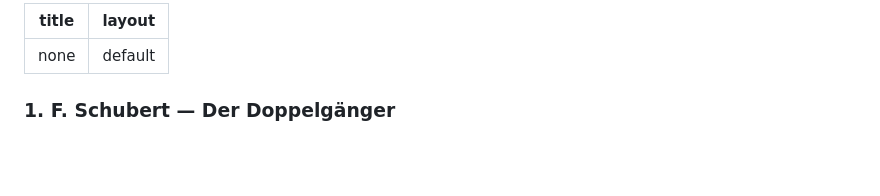
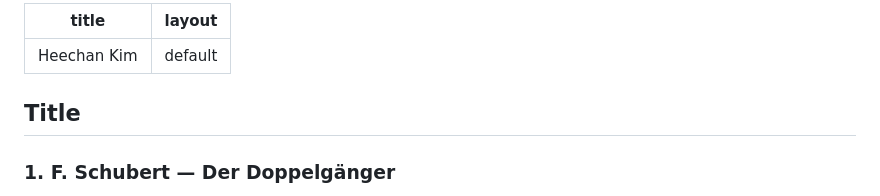
Before and after one commit to crischan3rd/graduation-retical, a Markdown page: index.md, the part around the change printed below. GitHub-like rendering; blank space fills up the shorter version.

```diff
--- a/index.md
+++ b/index.md
@@ -1,5 +1,5 @@
 ---
-title: none
+title: Heechan Kim
 layout: default
 ---
 
@@ -9,6 +9,7 @@ h1:first-of-type {
 }
 </style>
 
+## Title
 
 ### 1. F. Schubert — Der Doppelgänger
 
```
Also changed, not shown: other parts of index.md (+6 -0 lines).
